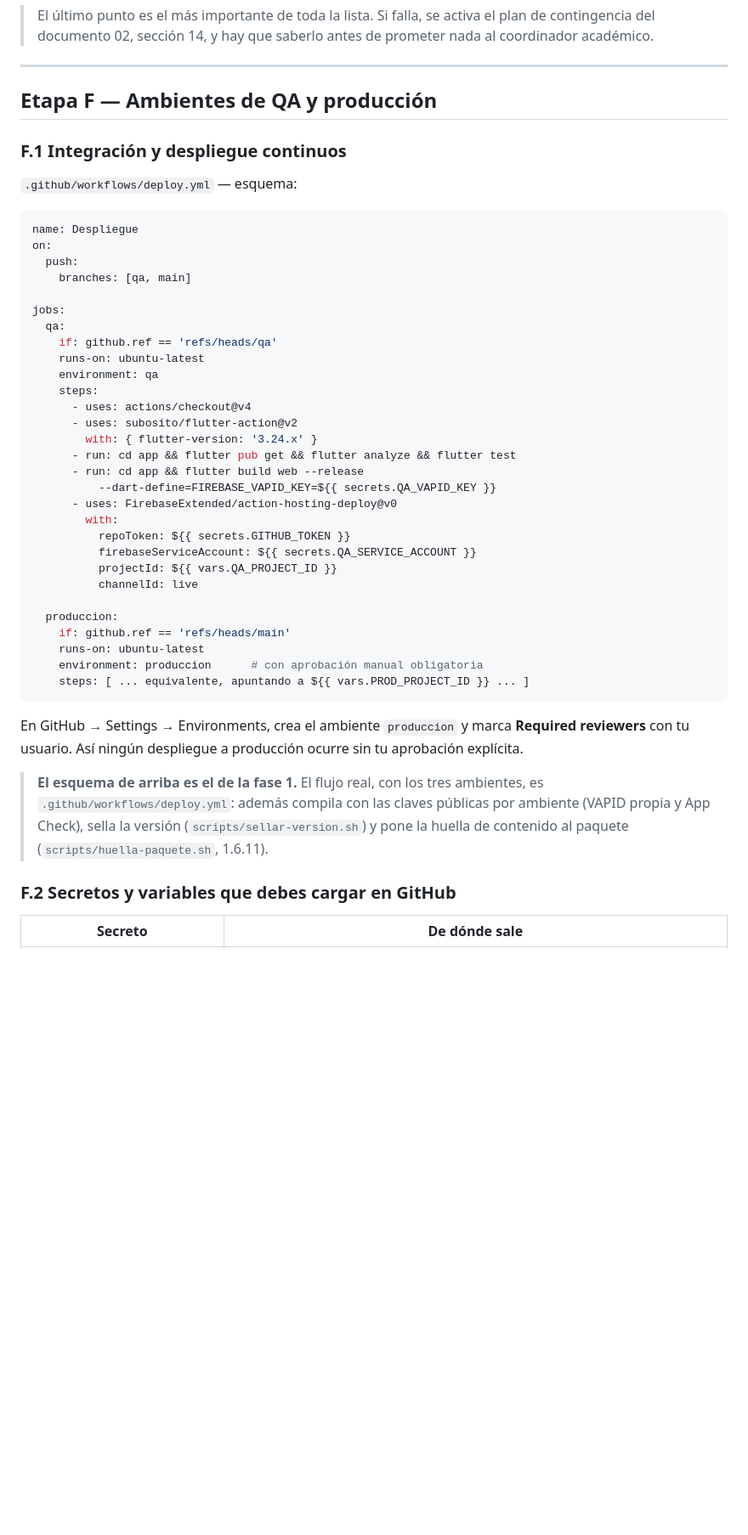
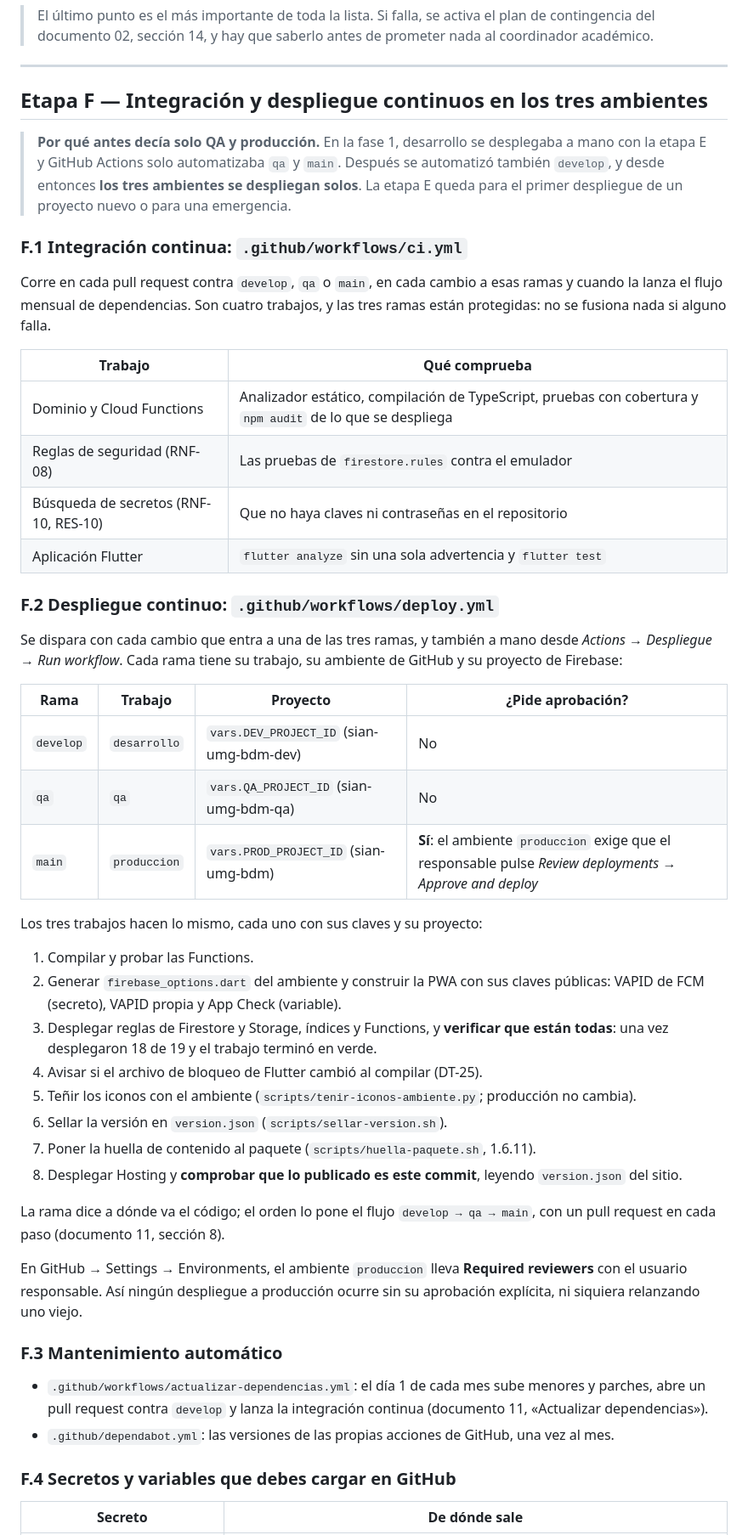
Before and after one commit to eurizara/sian-notificaciones-catedraticos, a Markdown page: docs/06-guia-despliegue.md, the part around one of its changes. Shown at 85% size. Drawn GitHub-style; blank space fills up the shorter version.

Commit message:
docs: la guía de despliegue describe la CI/CD real de los tres ambientes (#209)
La etapa F seguía con el esquema de la fase 1 (solo qa y main).

Co-authored-by: Claude Opus 5.5 <noreply@anthropic.com>

````diff
--- a/docs/06-guia-despliegue.md
+++ b/docs/06-guia-despliegue.md
@@ -527,54 +531,68 @@ Recorre esta lista en un teléfono real, no en el emulador del navegador:
 
 ---
 
-## Etapa F — Ambientes de QA y producción
+## Etapa F — Integración y despliegue continuos en los tres ambientes
 
-### F.1 Integración y despliegue continuos
+> **Por qué antes decía solo QA y producción.** En la fase 1, desarrollo se desplegaba a
+> mano con la etapa E y GitHub Actions solo automatizaba `qa` y `main`. Después se
+> automatizó también `develop`, y desde entonces **los tres ambientes se despliegan solos**.
+> La etapa E queda para el primer despliegue de un proyecto nuevo o para una emergencia.
 
-`.github/workflows/deploy.yml` — esquema:
+### F.1 Integración continua: `.github/workflows/ci.yml`
 
-```yaml
-name: Despliegue
-on:
-  push:
-    branches: [qa, main]
+Corre en cada pull request contra `develop`, `qa` o `main`, en cada cambio a esas ramas y
+cuando la lanza el flujo mensual de dependencias. Son cuatro trabajos, y las tres ramas
+están protegidas: no se fusiona nada si alguno falla.
 
-jobs:
-  qa:
-    if: github.ref == 'refs/heads/qa'
-    runs-on: ubuntu-latest
-    environment: qa
-    steps:
-      - uses: actions/checkout@v4
-      - uses: subosito/flutter-action@v2
-        with: { flutter-version: '3.24.x' }
-      - run: cd app && flutter pub get && flutter analyze && flutter test
-      - run: cd app && flutter build web --release
-          --dart-define=FIREBASE_VAPID_KEY=${{ secrets.QA_VAPID_KEY }}
-      - uses: FirebaseExtended/action-hosting-deploy@v0
-        with:
-          repoToken: ${{ secrets.GITHUB_TOKEN }}
-          firebaseServiceAccount: ${{ secrets.QA_SERVICE_ACCOUNT }}
-          projectId: ${{ vars.QA_PROJECT_ID }}
-          channelId: live
+| Trabajo | Qué comprueba |
+|---|---|
+| Dominio y Cloud Functions | Analizador estático, compilación de TypeScript, pruebas con cobertura y `npm audit` de lo que se despliega |
+| Reglas de seguridad (RNF-08) | Las pruebas de `firestore.rules` contra el emulador |
+| Búsqueda de secretos (RNF-10, RES-10) | Que no haya claves ni contraseñas en el repositorio |
+| Aplicación Flutter | `flutter analyze` sin una sola advertencia y `flutter test` |
 
-  produccion:
-    if: github.ref == 'refs/heads/main'
-    runs-on: ubuntu-latest
-    environment: produccion      # con aprobación manual obligatoria
-    steps: [ ... equivalente, apuntando a ${{ vars.PROD_PROJECT_ID }} ... ]
-```
+### F.2 Despliegue continuo: `.github/workflows/deploy.yml`
 
-En GitHub → Settings → Environments, crea el ambiente `produccion` y marca **Required
-reviewers** con tu usuario. Así ningún despliegue a producción ocurre sin tu aprobación
-explícita.
+Se dispara con cada cambio que entra a una de las tres ramas, y también a mano desde
+*Actions → Despliegue → Run workflow*. Cada rama tiene su trabajo, su ambiente de GitHub
+y su proyecto de Firebase:
 
-> **El esquema de arriba es el de la fase 1.** El flujo real, con los tres ambientes, es
-> `.github/workflows/deploy.yml`: además compila con las claves públicas por ambiente
-> (VAPID propia y App Check), sella la versión (`scripts/sellar-version.sh`) y pone la huella
-> de contenido al paquete (`scripts/huella-paquete.sh`, 1.6.11).
+| Rama | Trabajo | Proyecto | ¿Pide aprobación? |
+|---|---|---|---|
+| `develop` | `desarrollo` | `vars.DEV_PROJECT_ID` (sian-umg-bdm-dev) | No |
+| `qa` | `qa` | `vars.QA_PROJECT_ID` (sian-umg-bdm-qa) | No |
+| `main` | `produccion` | `vars.PROD_PROJECT_ID` (sian-umg-bdm) | **Sí**: el ambiente `produccion` exige que el responsable pulse *Review deployments → Approve and deploy* |
 
-### F.2 Secretos y variables que debes cargar en GitHub
+Los tres trabajos hacen lo mismo, cada uno con sus claves y su proyecto:
+
+  1. Compilar y probar las Functions.
+  2. Generar `firebase_options.dart` del ambiente y construir la PWA con sus claves
+     públicas: VAPID de FCM (secreto), VAPID propia y App Check (variable).
+  3. Desplegar reglas de Firestore y Storage, índices y Functions, y **verificar que están
+     todas**: una vez desplegaron 18 de 19 y el trabajo terminó en verde.
+  4. Avisar si el archivo de bloqueo de Flutter cambió al compilar (DT-25).
+  5. Teñir los iconos con el ambiente (`scripts/tenir-iconos-ambiente.py`; producción no
+     cambia).
+  6. Sellar la versión en `version.json` (`scripts/sellar-version.sh`).
+  7. Poner la huella de contenido al paquete (`scripts/huella-paquete.sh`, 1.6.11).
+  8. Desplegar Hosting y **comprobar que lo publicado es este commit**, leyendo
+     `version.json` del sitio.
+
+La rama dice a dónde va el código; el orden lo pone el flujo `develop → qa → main`, con un
+pull request en cada paso (documento 11, sección 8).
+
+En GitHub → Settings → Environments, el ambiente `produccion` lleva **Required reviewers**
+con el usuario responsable. Así ningún despliegue a producción ocurre sin su aprobación
+explícita, ni siquiera relanzando uno viejo.
+
+### F.3 Mantenimiento automático
+
+- `.github/workflows/actualizar-dependencias.yml`: el día 1 de cada mes sube menores y
+  parches, abre un pull request contra `develop` y lanza la integración continua
+  (documento 11, «Actualizar dependencias»).
+- `.github/dependabot.yml`: las versiones de las propias acciones de GitHub, una vez al mes.
+
+### F.4 Secretos y variables que debes cargar en GitHub
 
 | Secreto | De dónde sale |
 |---------|---------------|
````
Also changed, not shown: other parts of docs/06-guia-despliegue.md (+5 -1 lines).
